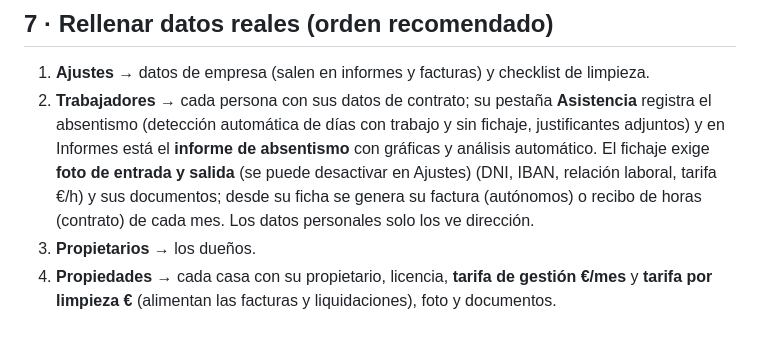
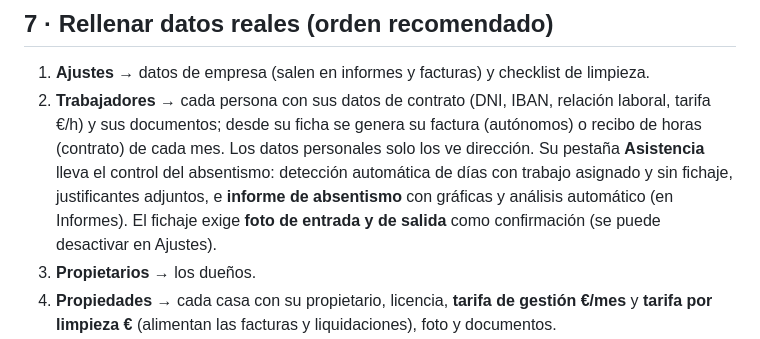
Before and after one commit to nicosanjose/hygge-app, a Markdown page: SETUP.md, the part around the change. Rendered like a GitHub page.

Commit message:
SETUP: redaccion asistencia/foto fichaje
Co-Authored-By: Claude Fable 5 <noreply@anthropic.com>

```diff
--- a/SETUP.md
+++ b/SETUP.md
@@ -46,7 +46,7 @@ Esto crea: tablas (propiedades con servicios contratados, reservas, tareas con f
 ## 7 · Rellenar datos reales (orden recomendado)
 
 1. **Ajustes** → datos de empresa (salen en informes y facturas) y checklist de limpieza.
-2. **Trabajadores** → cada persona con sus datos de contrato; su pestaña **Asistencia** registra el absentismo (detección automática de días con trabajo y sin fichaje, justificantes adjuntos) y en Informes está el **informe de absentismo** con gráficas y análisis automático. El fichaje exige **foto de entrada y salida** (se puede desactivar en Ajustes) (DNI, IBAN, relación laboral, tarifa €/h) y sus documentos; desde su ficha se genera su factura (autónomos) o recibo de horas (contrato) de cada mes. Los datos personales solo los ve dirección.
+2. **Trabajadores** → cada persona con sus datos de contrato (DNI, IBAN, relación laboral, tarifa €/h) y sus documentos; desde su ficha se genera su factura (autónomos) o recibo de horas (contrato) de cada mes. Los datos personales solo los ve dirección. Su pestaña **Asistencia** lleva el control del absentismo: detección automática de días con trabajo asignado y sin fichaje, justificantes adjuntos, e **informe de absentismo** con gráficas y análisis automático (en Informes). El fichaje exige **foto de entrada y de salida** como confirmación (se puede desactivar en Ajustes).
 3. **Propietarios** → los dueños.
 4. **Propiedades** → cada casa con su propietario, licencia, **tarifa de gestión €/mes** y **tarifa por limpieza €** (alimentan las facturas y liquidaciones), foto y documentos.
 5. **Calendario de cada propiedad** → reservas (con importe si quieres liquidaciones automáticas).
```
